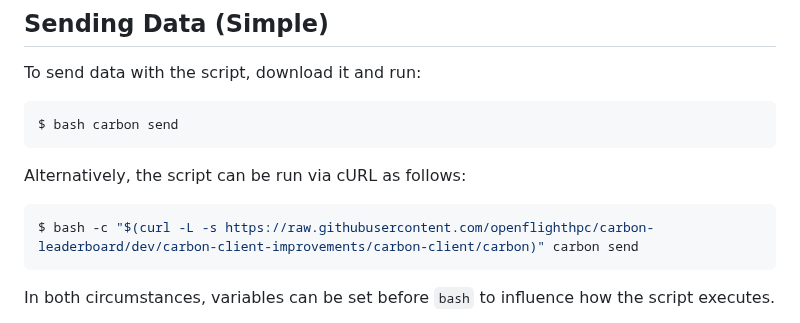
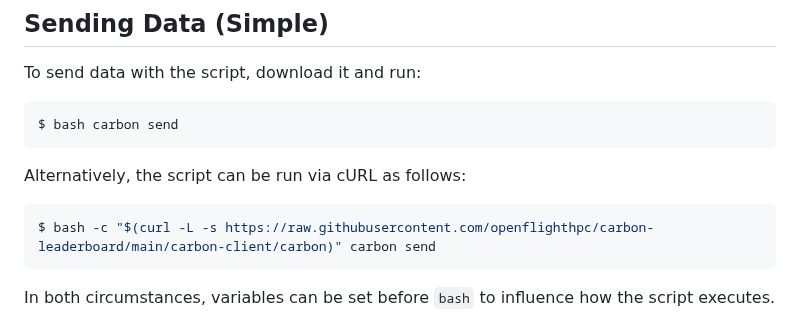
Before and after one commit to openflighthpc/carbon-leaderboard, a Markdown page: carbon-client/README.md, the part around the change. Rendered like a GitHub page.

Commit message:
Fix curl link

````diff
--- a/carbon-client/README.md
+++ b/carbon-client/README.md
@@ -21,7 +21,7 @@ $ bash carbon send
 ```
 Alternatively, the script can be run via cURL as follows:
 ```bash
-$ bash -c "$(curl -L -s https://raw.githubusercontent.com/openflighthpc/carbon-leaderboard/dev/carbon-client-improvements/carbon-client/carbon)" carbon send
+$ bash -c "$(curl -L -s https://raw.githubusercontent.com/openflighthpc/carbon-leaderboard/main/carbon-client/carbon)" carbon send
 ```
 
 In both circumstances, variables can be set before `bash` to influence how the script executes.
````
